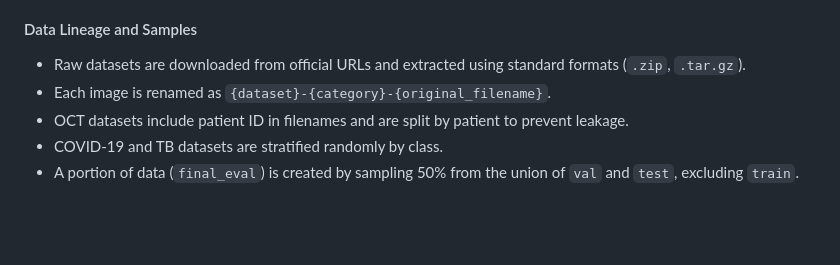
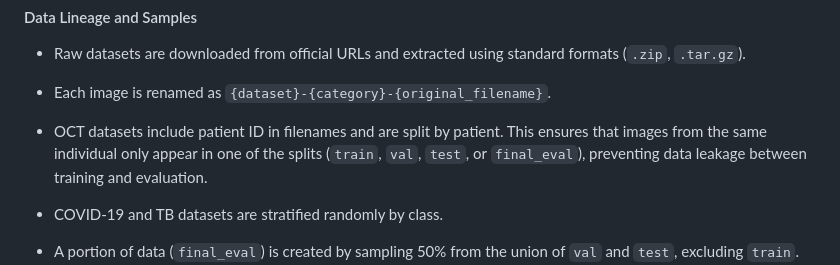
Before and after one commit to ZBW-P/MLOP-Med_Image_Pred, a Markdown page: README.md, the part around the change printed below. Drawn GitHub-style; blank space fills up the shorter version.

```diff
--- a/README.md
+++ b/README.md
@@ -151,7 +151,8 @@ For dataset sources and class mappings, refer to the [Summary of Outside Materia
 
 - Raw datasets are downloaded from official URLs and extracted using standard formats (`.zip`, `.tar.gz`).
 - Each image is renamed as `{dataset}-{category}-{original_filename}`.
-- OCT datasets include patient ID in filenames and are split by patient to prevent leakage.
+- OCT datasets include patient ID in filenames and are split by patient. This ensures that images from the same individual only appear in one of the splits (`train`, `val`, `test`, or `final_eval`), preventing data leakage between training and evaluation.
+
 - COVID-19 and TB datasets are stratified randomly by class.
 - A portion of data (`final_eval`) is created by sampling 50% from the union of `val` and `test`, excluding `train`.
 
```
Also changed, not shown: other parts of README.md (+1 -1 lines).
